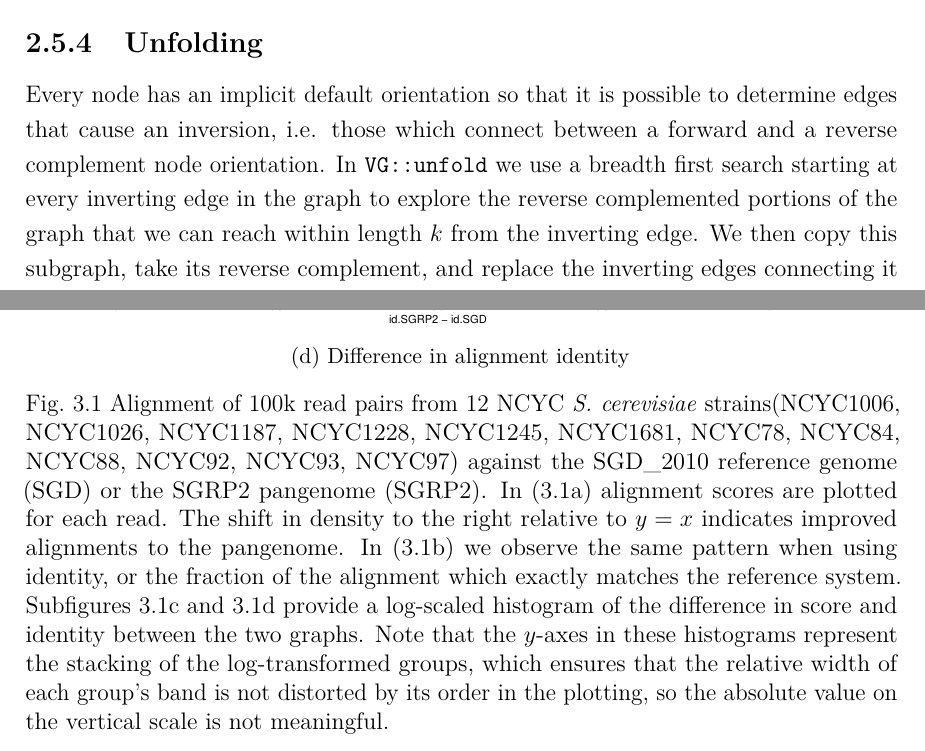
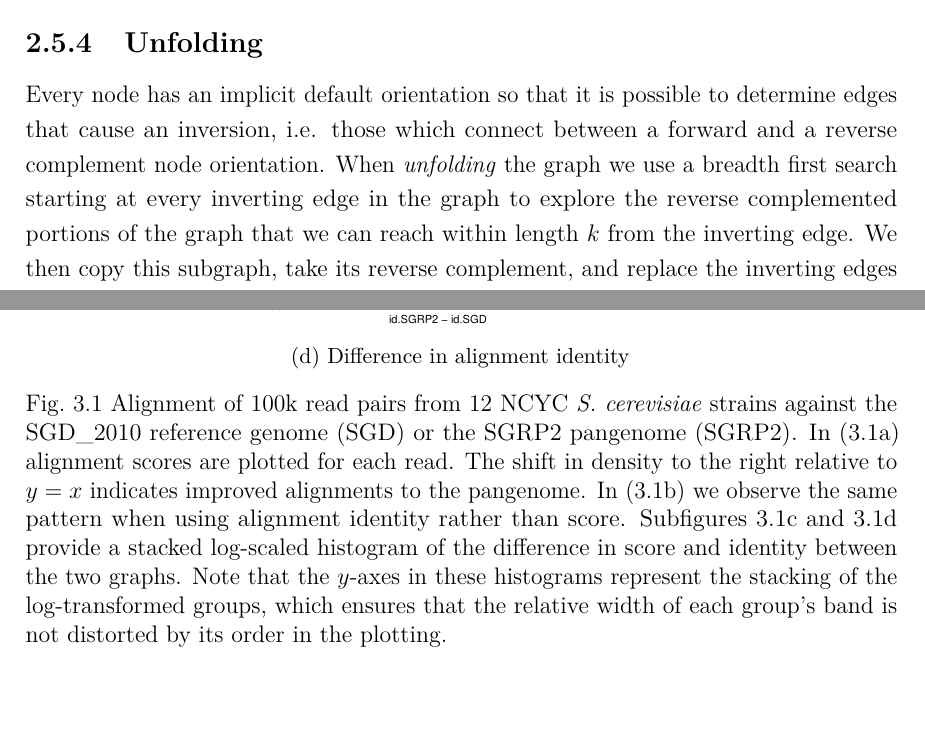
Before and after one commit to ekg/thesis, a LaTeX thesis (thesis.tex, which reads Chapter2/chapter2.tex, Chapter3/chapter3.tex): two parts of pages 86 and 112 of 176, joined at a grey line, cut so that both start at the same text, the shorter picture padded with empty space. Compiled offline with pdfLaTeX.

Commit message:
cleanup figure caption, reference to VG::unfold

```diff
--- a/Chapter2/chapter2.tex
+++ b/Chapter2/chapter2.tex
@@ -606,7 +606,7 @@ Although the exact algorithm is different, in spirit our implementation is simil
 \subsection{Unfolding}
 
 Every node has an implicit default orientation so that it is possible to determine edges that cause an inversion, i.e. those which connect between a forward and a reverse complement node orientation.
-In {\tt VG::unfold} we use a breadth first search starting at every inverting edge in the graph to explore the reverse complemented portions of the graph that we can reach within length $k$ from the inverting edge.
+When \emph{unfolding} the graph we use a breadth first search starting at every inverting edge in the graph to explore the reverse complemented portions of the graph that we can reach within length $k$ from the inverting edge.
 We then copy this subgraph, take its reverse complement, and replace the inverting edges connecting it to the forward strand of the graph with non-inverting ones.
 
 \subsection{DAGification}
--- a/Chapter3/chapter3.tex
+++ b/Chapter3/chapter3.tex
@@ -90,12 +90,12 @@ A small fraction of reads (0.46\%) map better to the linear than to the pangenom
     \caption{Difference in alignment identity} \label{subfig:NCYC_id_diff_hist}
   \end{subfigure}
   \caption[Comparing alignment to the linear reference and SGRP2]{
-    Alignment of 100k read pairs from 12 NCYC \emph{S. cerevisiae} strains(NCYC1006, NCYC1026, NCYC1187, NCYC1228, NCYC1245, NCYC1681, NCYC78, NCYC84, NCYC88, NCYC92, NCYC93, NCYC97) against the SGD\_2010 reference genome (SGD) or the SGRP2 pangenome (SGRP2).
+    Alignment of 100k read pairs from 12 NCYC \emph{S. cerevisiae} strains against the SGD\_2010 reference genome (SGD) or the SGRP2 pangenome (SGRP2).
     In (\ref{subfig:NCYC_score}) alignment scores are plotted for each read.
     The shift in density to the right relative to $y=x$ indicates improved alignments to the pangenome.
-    In (\ref{subfig:NCYC_identity}) we observe the same pattern when using identity, or the fraction of the alignment which exactly matches the reference system.
-    Subfigures \ref{subfig:NCYC_score_diff_hist} and \ref{subfig:NCYC_id_diff_hist} provide a log-scaled histogram of the difference in score and identity between the two graphs.
-    Note that the $y$-axes in these histograms represent the stacking of the log-transformed groups, which ensures that the relative width of each group's band is not distorted by its order in the plotting, so the absolute value on the vertical scale is not meaningful.
+    In (\ref{subfig:NCYC_identity}) we observe the same pattern when using alignment identity rather than score.
+    Subfigures \ref{subfig:NCYC_score_diff_hist} and \ref{subfig:NCYC_id_diff_hist} provide a stacked log-scaled histogram of the difference in score and identity between the two graphs.
+    Note that the $y$-axes in these histograms represent the stacking of the log-transformed groups, which ensures that the relative width of each group's band is not distorted by its order in the plotting.
   }
 \label{fig:NCYC_SGD_SGRP2}
 \end{figure}
```
